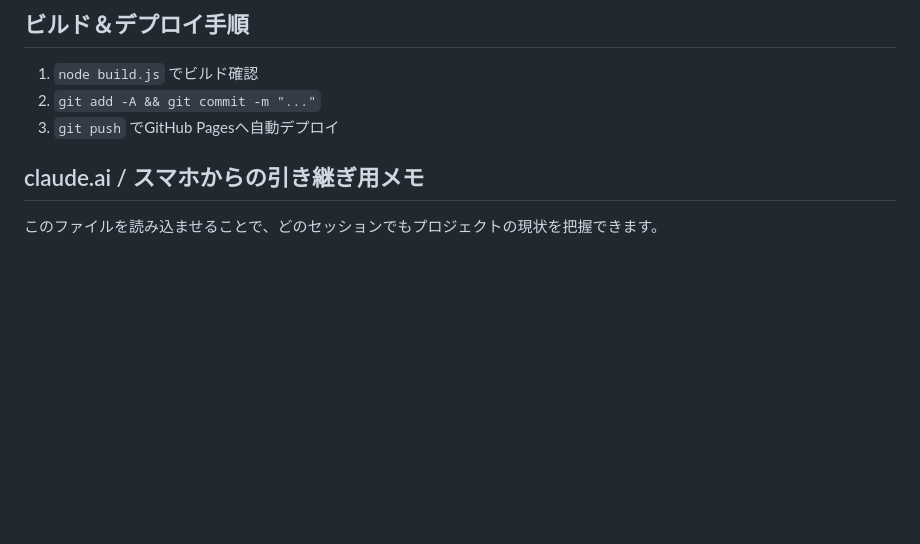
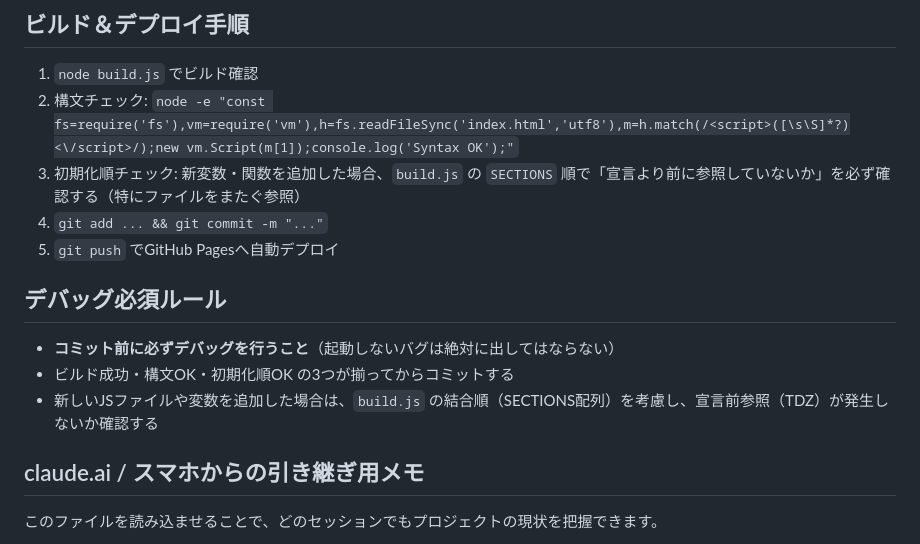
Before and after one commit to haristweet/lores-hack, a Markdown page: CLAUDE.md, the part around the change. Rendered like a GitHub page; blank space fills up the shorter version.

Commit message:
docs: add mandatory debug steps to CLAUDE.md
Co-Authored-By: Claude Sonnet 4.6 <noreply@anthropic.com>

```diff
--- a/CLAUDE.md
+++ b/CLAUDE.md
@@ -66,8 +66,15 @@ AI運用5原則
 
 ## ビルド＆デプロイ手順
 1. `node build.js` でビルド確認
-2. `git add -A && git commit -m "..."`
-3. `git push` でGitHub Pagesへ自動デプロイ
+2. 構文チェック: `node -e "const fs=require('fs'),vm=require('vm'),h=fs.readFileSync('index.html','utf8'),m=h.match(/<script>([\s\S]*?)<\/script>/);new vm.Script(m[1]);console.log('Syntax OK');"`
+3. 初期化順チェック: 新変数・関数を追加した場合、`build.js` の `SECTIONS` 順で「宣言より前に参照していないか」を必ず確認する（特にファイルをまたぐ参照）
+4. `git add ... && git commit -m "..."`
+5. `git push` でGitHub Pagesへ自動デプロイ
+
+## デバッグ必須ルール
+- **コミット前に必ずデバッグを行うこと**（起動しないバグは絶対に出してはならない）
+- ビルド成功・構文OK・初期化順OK の3つが揃ってからコミットする
+- 新しいJSファイルや変数を追加した場合は、`build.js` の結合順（SECTIONS配列）を考慮し、宣言前参照（TDZ）が発生しないか確認する
 
 ## claude.ai / スマホからの引き継ぎ用メモ
 このファイルを読み込ませることで、どのセッションでもプロジェクトの現状を把握できます。
```
